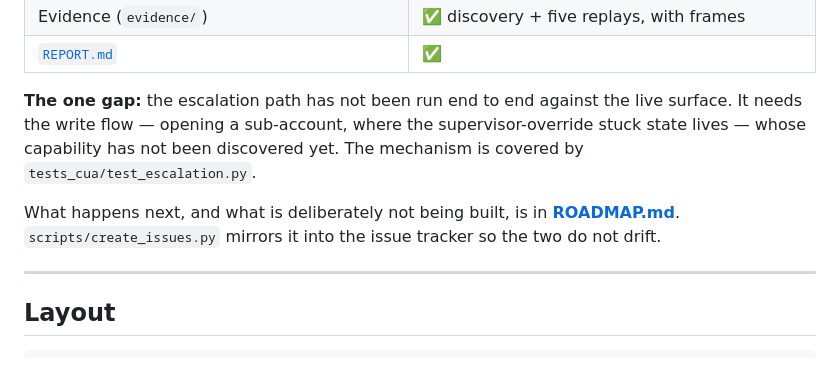
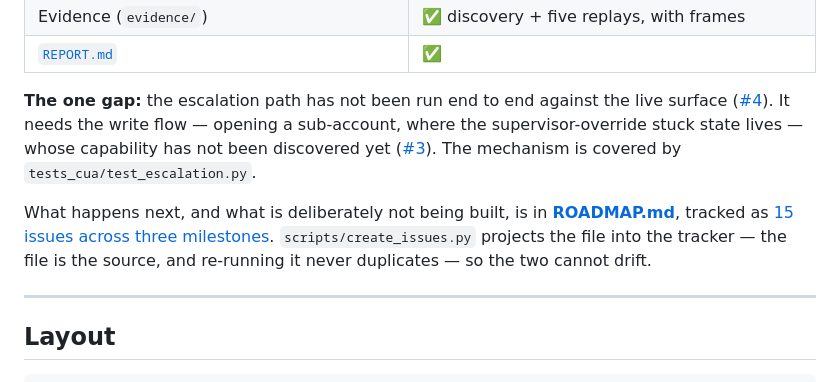
Before and after one commit to SamyBencherif/PortalAutomation, a Markdown page: README.md, the part around the change. GitHub-like rendering.

```diff
--- a/README.md
+++ b/README.md
@@ -370,14 +370,16 @@ calling agent needs, without reading the step list.
 | Evidence (`evidence/`) | ✅ discovery + five replays, with frames |
 | [`REPORT.md`](REPORT.md) | ✅ |
 
-**The one gap:** the escalation path has not been run end to end against the live surface.
-It needs the write flow — opening a sub-account, where the supervisor-override stuck state
-lives — whose capability has not been discovered yet. The mechanism is covered by
-`tests_cua/test_escalation.py`.
+**The one gap:** the escalation path has not been run end to end against the live surface
+([#4](../../issues/4)). It needs the write flow — opening a sub-account, where the
+supervisor-override stuck state lives — whose capability has not been discovered yet
+([#3](../../issues/3)). The mechanism is covered by `tests_cua/test_escalation.py`.
 
 What happens next, and what is deliberately not being built, is in
-**[ROADMAP.md](ROADMAP.md)**. `scripts/create_issues.py` mirrors it into the issue tracker
-so the two do not drift.
+**[ROADMAP.md](ROADMAP.md)**, tracked as [15 issues across three
+milestones](../../milestones). `scripts/create_issues.py` projects the file into the
+tracker — the file is the source, and re-running it never duplicates — so the two cannot
+drift.
 
 ---
 
```
Also changed, not shown: REPORT.md (+8 -3 lines), evidence/README.md (+10 -6 lines).
